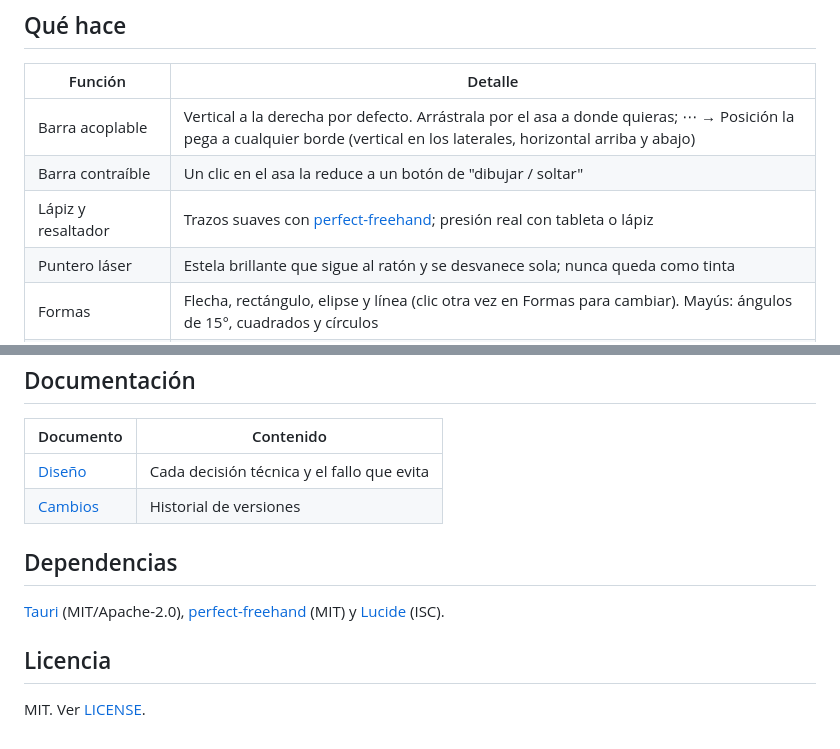
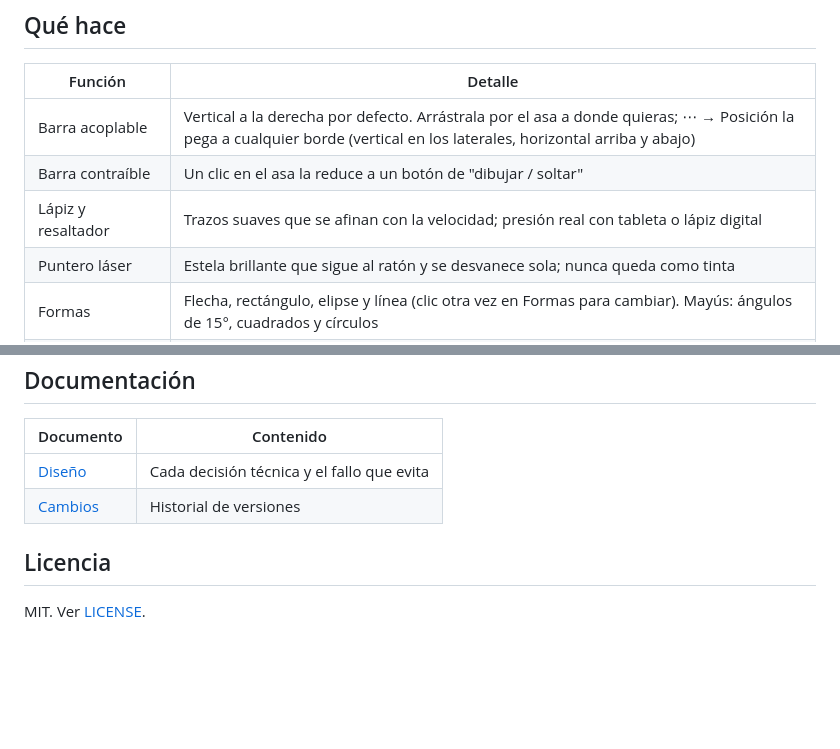
Before and after one commit to akiotanaka847/trazo, a Markdown page: README.md, 2 parts joined by grey strips. GitHub-like rendering; blank space fills up the shorter version.

Commit message:
Drop the dependency credits from the README

```diff
--- a/README.md
+++ b/README.md
@@ -8,7 +8,7 @@ Dibuja y anota sobre cualquier pantalla, en **macOS y Windows**. Una barra compa
 |---|---|
 | Barra acoplable | Vertical a la derecha por defecto. Arrástrala por el asa a donde quieras; ⋯ → Posición la pega a cualquier borde (vertical en los laterales, horizontal arriba y abajo) |
 | Barra contraíble | Un clic en el asa la reduce a un botón de "dibujar / soltar" |
-| Lápiz y resaltador | Trazos suaves con [perfect-freehand]; presión real con tableta o lápiz |
+| Lápiz y resaltador | Trazos suaves que se afinan con la velocidad; presión real con tableta o lápiz digital |
 | Puntero láser | Estela brillante que sigue al ratón y se desvanece sola; nunca queda como tinta |
 | Formas | Flecha, rectángulo, elipse y línea (clic otra vez en Formas para cambiar). Mayús: ángulos de 15°, cuadrados y círculos |
 | Borrador | Quita trazos completos; el borrador trasero de un lápiz digital también borra |
@@ -81,10 +81,6 @@ cargo check --manifest-path src-tauri/Cargo.toml
 | [Diseño](implementation/trazo-diseno.md) | Cada decisión técnica y el fallo que evita |
 | [Cambios](CHANGELOG.md) | Historial de versiones |
 
-## Dependencias
-
-[Tauri](https://tauri.app) (MIT/Apache-2.0), [perfect-freehand] (MIT) y [Lucide](https://lucide.dev) (ISC).
-
 ## Licencia
 
 MIT. Ver [LICENSE](LICENSE).
```
Also changed, not shown: other parts of README.md (+0 -2 lines).
